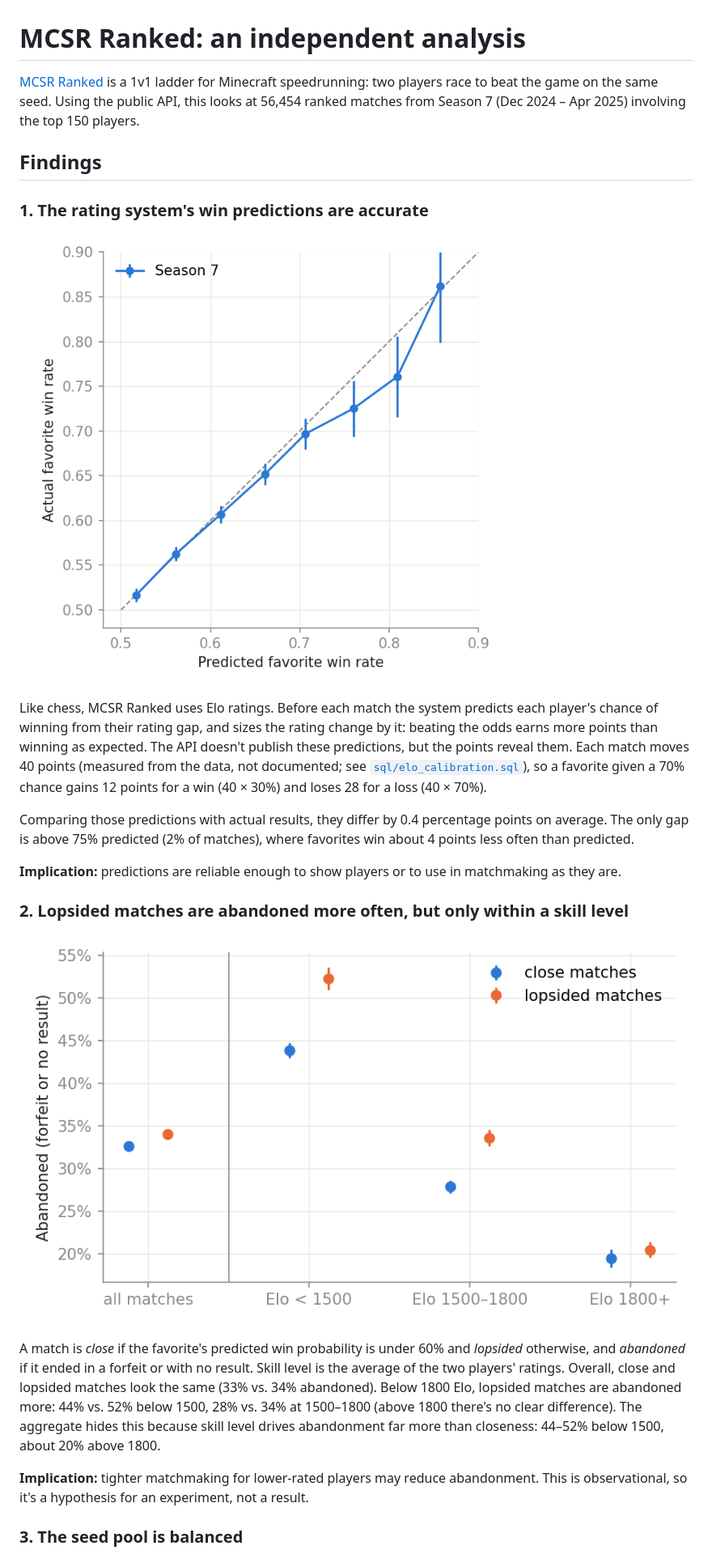
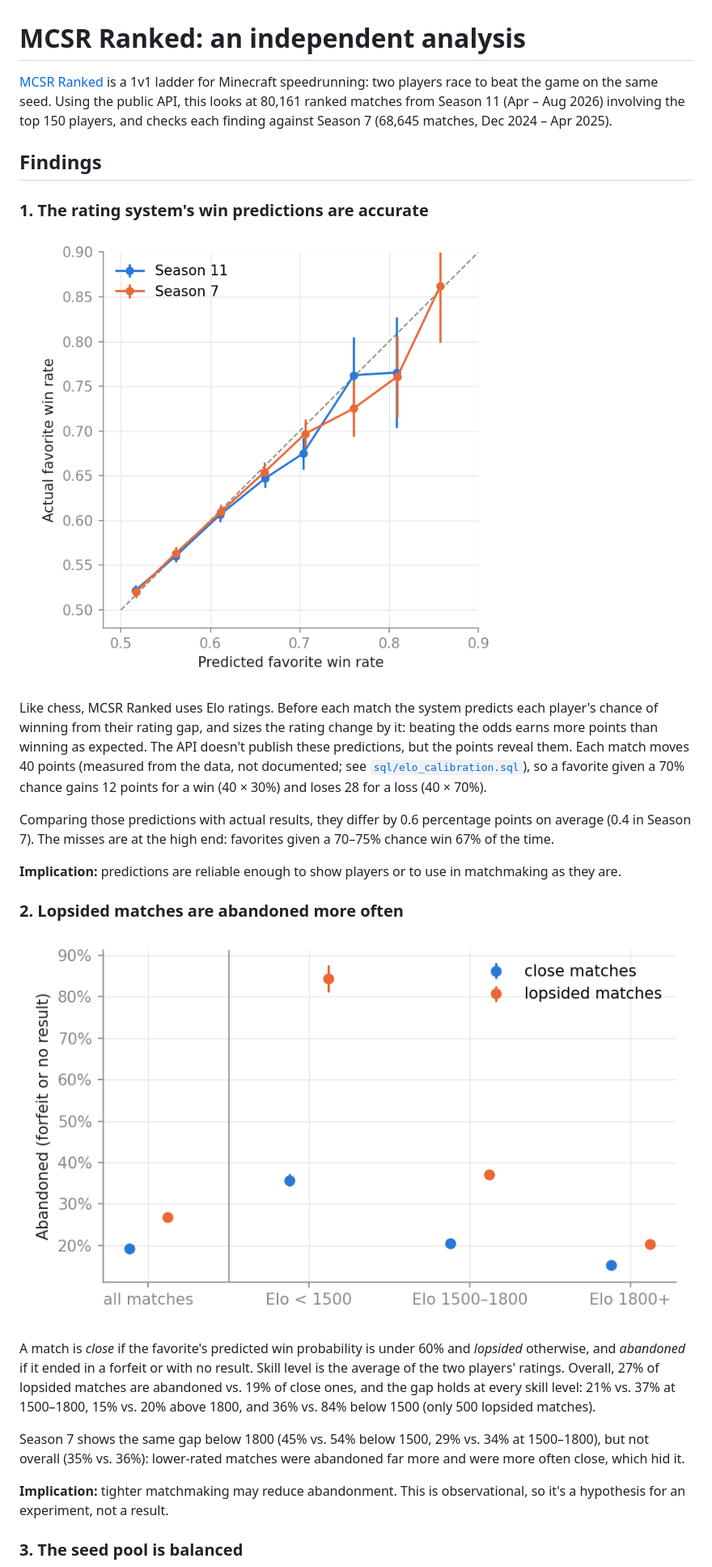
Before and after one commit to 4mnestic/mcsr-analysis, a Markdown page: README.md, the part around one of its changes. Shown at 81% size. Drawn GitHub-style; pictures changed too: figures/abandonment.png, figures/calibration.png.

Commit message:
Make Season 11 the headline, Season 7 the replication
Co-Authored-By: Claude Opus 5.5 <noreply@anthropic.com>

```diff
--- a/README.md
+++ b/README.md
@@ -1,6 +1,6 @@
 # MCSR Ranked: an independent analysis
 
-[MCSR Ranked](https://mcsrranked.com) is a 1v1 ladder for Minecraft speedrunning: two players race to beat the game on the same seed. Using the public API, this looks at 56,454 ranked matches from Season 7 (Dec 2024 – Apr 2025) involving the top 150 players.
+[MCSR Ranked](https://mcsrranked.com) is a 1v1 ladder for Minecraft speedrunning: two players race to beat the game on the same seed. Using the public API, this looks at 80,161 ranked matches from Season 11 (Apr – Aug 2026) involving the top 150 players, and checks each finding against Season 7 (68,645 matches, Dec 2024 – Apr 2025).
 
 ## Findings
 
@@ -10,9 +10,9 @@
 
 Like chess, MCSR Ranked uses Elo ratings. Before each match the system predicts each player's chance of winning from their rating gap, and sizes the rating change by it: beating the odds earns more points than winning as expected. The API doesn't publish these predictions, but the points reveal them. Each match moves 40 points (measured from the data, not documented; see [`sql/elo_calibration.sql`](sql/elo_calibration.sql)), so a favorite given a 70% chance gains 12 points for a win (40 × 30%) and loses 28 for a loss (40 × 70%).
 
-Comparing those predictions with actual results, they differ by 0.4 percentage points on average. The only gap is above 75% predicted (2% of matches), where favorites win about 4 points less often than predicted.
+Comparing those predictions with actual results, they differ by 0.6 percentage points on average (0.4 in Season 7). The misses are at the high end: favorites given a 70–75% chance win 67% of the time.
 
 **Implication:** predictions are reliable enough to show players or to use in matchmaking as they are.
 
-### 2. Lopsided matches are abandoned more often, but only within a skill level
+### 2. Lopsided matches are abandoned more often
 
@@ -20,7 +20,9 @@ Comparing those predictions with actual results, they differ by 0.4 percentage p
 
-A match is *close* if the favorite's predicted win probability is under 60% and *lopsided* otherwise, and *abandoned* if it ended in a forfeit or with no result. Skill level is the average of the two players' ratings. Overall, close and lopsided matches look the same (33% vs. 34% abandoned). Below 1800 Elo, lopsided matches are abandoned more: 44% vs. 52% below 1500, 28% vs. 34% at 1500–1800 (above 1800 there's no clear difference). The aggregate hides this because skill level drives abandonment far more than closeness: 44–52% below 1500, about 20% above 1800.
+A match is *close* if the favorite's predicted win probability is under 60% and *lopsided* otherwise, and *abandoned* if it ended in a forfeit or with no result. Skill level is the average of the two players' ratings. Overall, 27% of lopsided matches are abandoned vs. 19% of close ones, and the gap holds at every skill level: 21% vs. 37% at 1500–1800, 15% vs. 20% above 1800, and 36% vs. 84% below 1500 (only 500 lopsided matches).
 
-**Implication:** tighter matchmaking for lower-rated players may reduce abandonment. This is observational, so it's a hypothesis for an experiment, not a result.
+Season 7 shows the same gap below 1800 (45% vs. 54% below 1500, 29% vs. 34% at 1500–1800), but not overall (35% vs. 36%): lower-rated matches were abandoned far more and were more often close, which hid it.
+
+**Implication:** tighter matchmaking may reduce abandonment. This is observational, so it's a hypothesis for an experiment, not a result.
 
 ### 3. The seed pool is balanced
 
```
Also changed, not shown: other parts of README.md (+2 -2 lines), figures/seed_completion_time.png, 1 other file.
